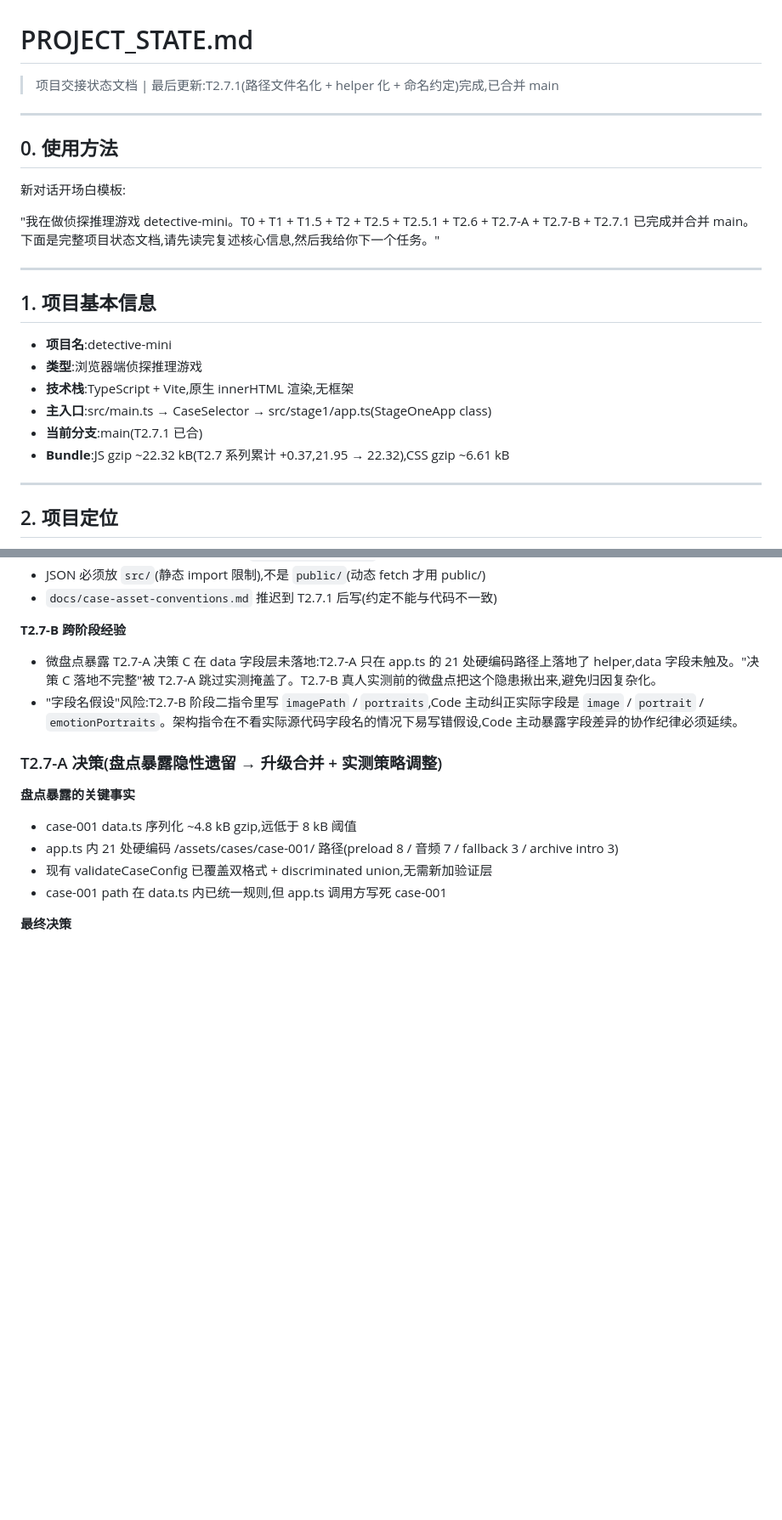
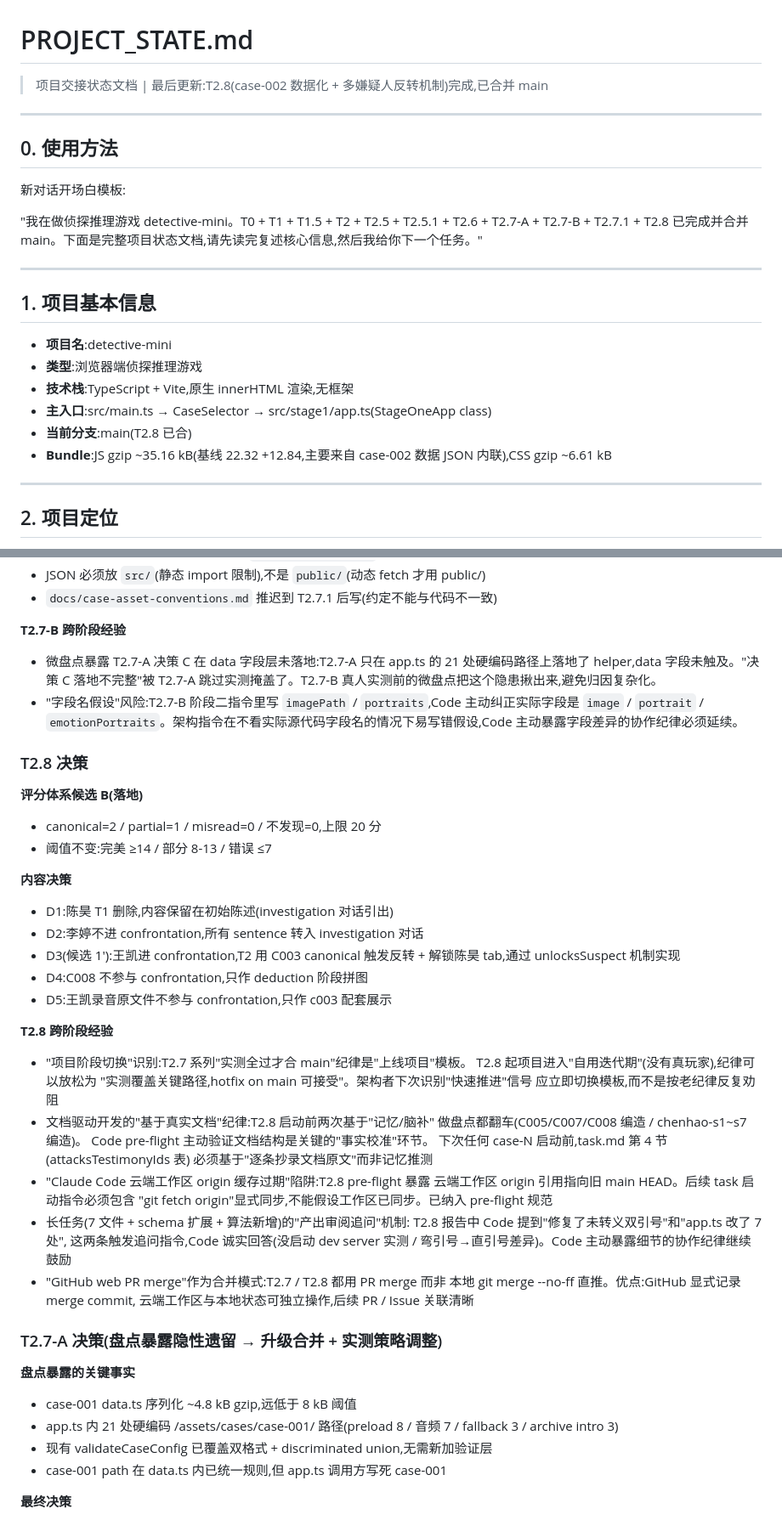
Before and after one commit to Jihai123/detective-mini, a Markdown page: PROJECT_STATE.md, 2 parts joined by grey strips. Shown at 85% size. GitHub-like rendering; blank space fills up the shorter version.

```diff
--- a/PROJECT_STATE.md
+++ b/PROJECT_STATE.md
@@ -1,5 +1,5 @@
 # PROJECT_STATE.md
-> 项目交接状态文档 | 最后更新:T2.7.1(路径文件名化 + helper 化 + 命名约定)完成,已合并 main
+> 项目交接状态文档 | 最后更新:T2.8(case-002 数据化 + 多嫌疑人反转机制)完成,已合并 main
 
 ---
 
@@ -7,7 +7,7 @@
 
 新对话开场白模板:
 
-"我在做侦探推理游戏 detective-mini。T0 + T1 + T1.5 + T2 + T2.5 + T2.5.1 + T2.6 + T2.7-A + T2.7-B + T2.7.1 已完成并合并 main。下面是完整项目状态文档,请先读完复述核心信息,然后我给你下一个任务。"
+"我在做侦探推理游戏 detective-mini。T0 + T1 + T1.5 + T2 + T2.5 + T2.5.1 + T2.6 + T2.7-A + T2.7-B + T2.7.1 + T2.8 已完成并合并 main。下面是完整项目状态文档,请先读完复述核心信息,然后我给你下一个任务。"
 
 ---
 
@@ -17,8 +17,8 @@
 - **类型**:浏览器端侦探推理游戏
 - **技术栈**:TypeScript + Vite,原生 innerHTML 渲染,无框架
 - **主入口**:src/main.ts → CaseSelector → src/stage1/app.ts(StageOneApp class)
-- **当前分支**:main(T2.7.1 已合)
-- **Bundle**:JS gzip ~22.32 kB(T2.7 系列累计 +0.37,21.95 → 22.32),CSS gzip ~6.61 kB
+- **当前分支**:main(T2.8 已合)
+- **Bundle**:JS gzip ~35.16 kB(基线 22.32 +12.84,主要来自 case-002 数据 JSON 内联),CSS gzip ~6.61 kB
 
 ---
 
@@ -531,6 +594,41 @@ T3-T15 是"为 case 解锁的素材库",非线性清单。
 - 微盘点暴露 T2.7-A 决策 C 在 data 字段层未落地:T2.7-A 只在 app.ts 的 21 处硬编码路径上落地了 helper,data 字段未触及。"决策 C 落地不完整"被 T2.7-A 跳过实测掩盖了。T2.7-B 真人实测前的微盘点把这个隐患揪出来,避免归因复杂化。
 - "字段名假设"风险:T2.7-B 阶段二指令里写 `imagePath` / `portraits`,Code 主动纠正实际字段是 `image` / `portrait` / `emotionPortraits`。架构指令在不看实际源代码字段名的情况下易写错假设,Code 主动暴露字段差异的协作纪律必须延续。
 
+### T2.8 决策
+
+**评分体系候选 B(落地)**
+- canonical=2 / partial=1 / misread=0 / 不发现=0,上限 20 分
+- 阈值不变:完美 ≥14 / 部分 8-13 / 错误 ≤7
+
+**内容决策**
+- D1:陈昊 T1 删除,内容保留在初始陈述(investigation 对话引出)
+- D2:李婷不进 confrontation,所有 sentence 转入 investigation 对话
+- D3(候选 1'):王凯进 confrontation,T2 用 C003 canonical 触发反转 +
+  解锁陈昊 tab,通过 unlocksSuspect 机制实现
+- D4:C008 不参与 confrontation,只作 deduction 阶段拼图
+- D5:王凯录音原文件不参与 confrontation,只作 c003 配套展示
+
+**T2.8 跨阶段经验**
+- "项目阶段切换"识别:T2.7 系列"实测全过才合 main"纪律是"上线项目"模板。
+  T2.8 起项目进入"自用迭代期"(没有真玩家),纪律可以放松为
+  "实测覆盖关键路径,hotfix on main 可接受"。架构者下次识别"快速推进"信号
+  应立即切换模板,而不是按老纪律反复劝阻
+- 文档驱动开发的"基于真实文档"纪律:T2.8 启动前两次基于"记忆/脑补"
+  做盘点都翻车(C005/C007/C008 编造 / chenhao-s1~s7 编造)。
+  Code pre-flight 主动验证文档结构是关键的"事实校准"环节。
+  下次任何 case-N 启动前,task.md 第 4 节(attacksTestimonyIds 表)
+  必须基于"逐条抄录文档原文"而非记忆推测
+- "Claude Code 云端工作区 origin 缓存过期"陷阱:T2.8 pre-flight 暴露
+  云端工作区 origin 引用指向旧 main HEAD。后续 task 启动指令必须包含
+  "git fetch origin"显式同步,不能假设工作区已同步。已纳入 pre-flight 规范
+- 长任务(7 文件 + schema 扩展 + 算法新增)的"产出审阅追问"机制:
+  T2.8 报告中 Code 提到"修复了未转义双引号"和"app.ts 改了 7 处",
+  这两条触发追问指令,Code 诚实回答(没启动 dev server 实测 /
+  弯引号→直引号差异)。Code 主动暴露细节的协作纪律继续鼓励
+- "GitHub web PR merge"作为合并模式:T2.7 / T2.8 都用 PR merge 而非
+  本地 git merge --no-ff 直推。优点:GitHub 显式记录 merge commit,
+  云端工作区与本地状态可独立操作,后续 PR / Issue 关联清晰
+
 ### T2.7-A 决策(盘点暴露隐性遗留 → 升级合并 + 实测策略调整)
 
 **盘点暴露的关键事实**
```
Also changed, not shown: other parts of PROJECT_STATE.md (+68 -5 lines).
